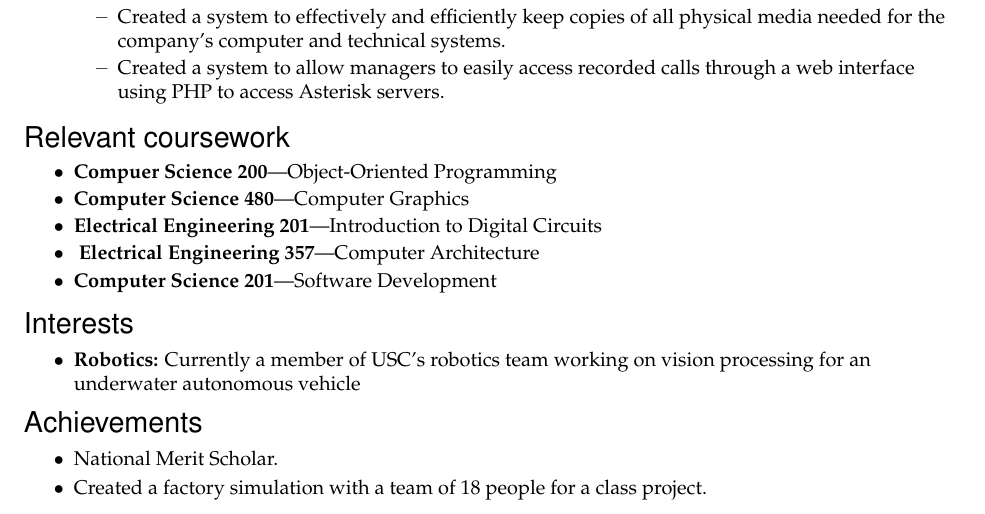
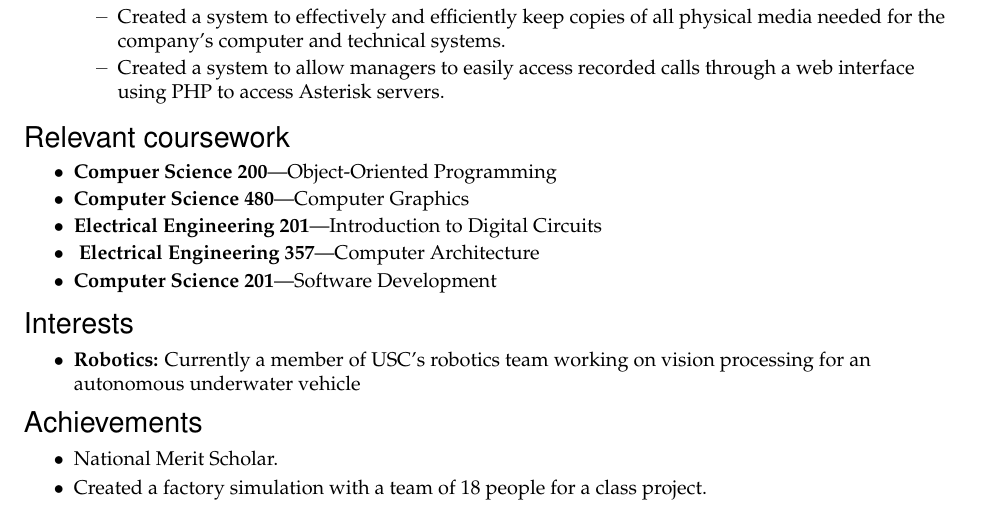
Before and after one commit to gerow/resume, a LaTeX document (document.tex): part of the page, cut so that both start at the same text. Compiled offline with pdfLaTeX.

Commit message:
Changed 'underwater autonomous vehicle' to 'autonomous underwater vehicle' since, you know, AUV

```diff
--- a/document.tex
+++ b/document.tex
@@ -190,7 +190,7 @@
 	\resitem{\textbf{Typesetting:} Working on an application called Baseline which is intended to allow more people to take advantage of the power of \LaTeX without needing to learn all the markup.}
 	\resitem{\textbf{Amateur Radio:}  A federally licensed amateur radio operator.}
 	\end{comment}
-	\resitem{\textbf{Robotics:} Currently a member of USC's robotics team working on vision processing for an underwater autonomous vehicle}
+	\resitem{\textbf{Robotics:} Currently a member of USC's robotics team working on vision processing for an autonomous underwater vehicle}
 \end{ressection}
 
 
```
Also changed, not shown: document.pdf, 2 other files.
